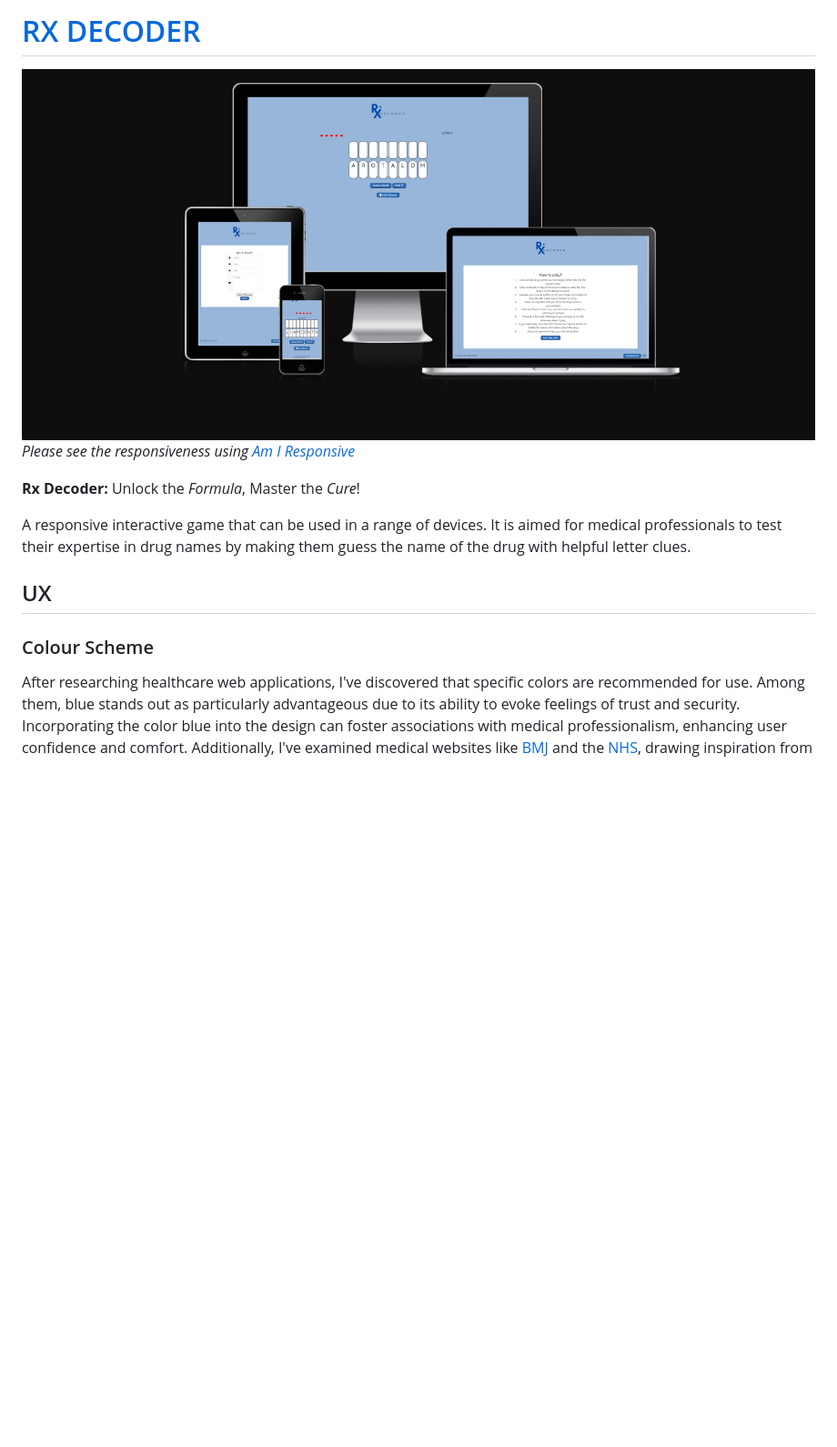
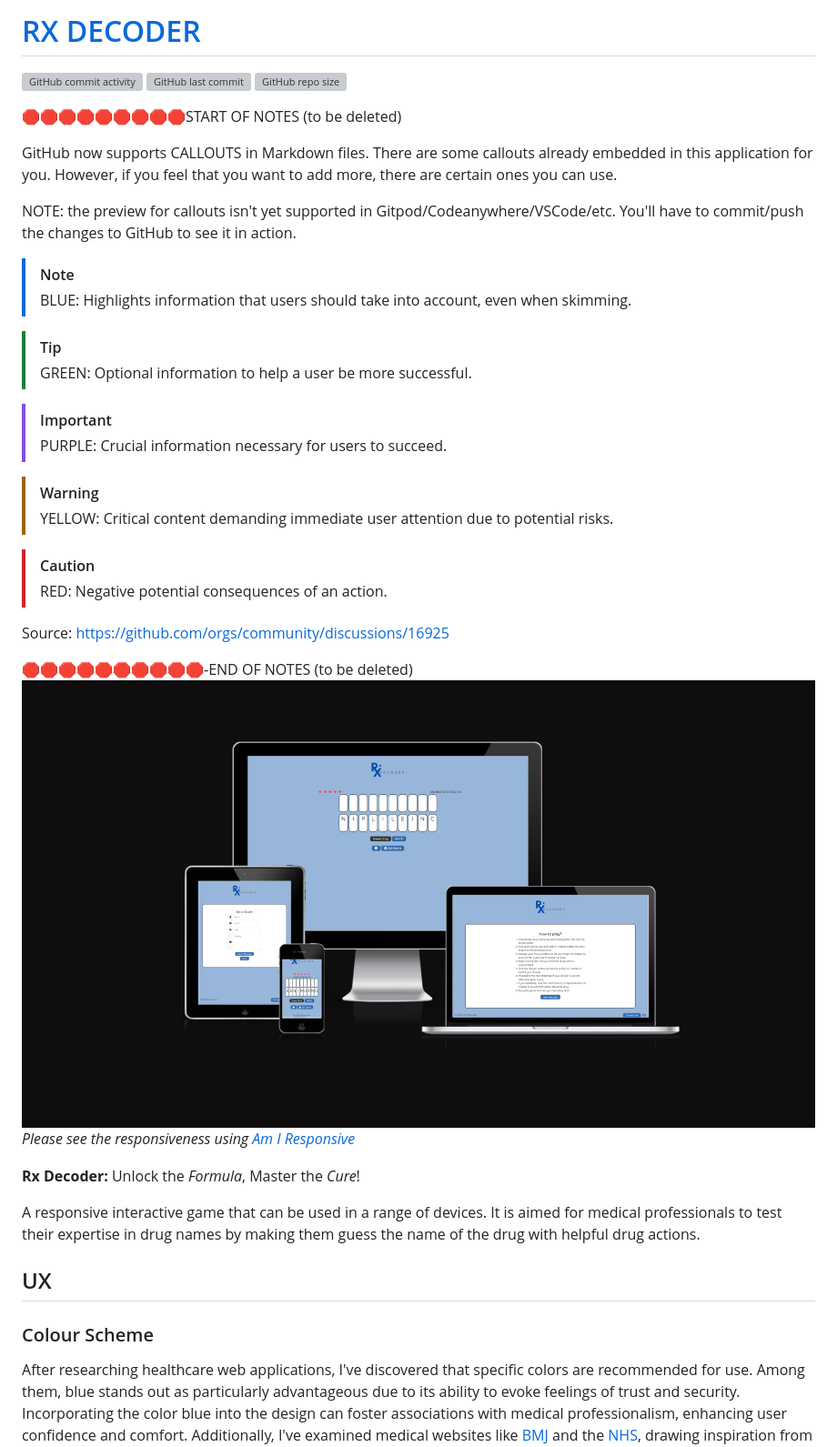
Before and after one commit to mikavir/rx-decode, a Markdown page: README.md, the part around the change printed below. Shown: that part at 91% size. GitHub-like rendering; pictures changed too: documentation/mockup.png; blank space fills up the shorter version; grey boxes are pictures that could not be loaded.

Commit message:
Update readme and testing

```diff
--- a/README.md
+++ b/README.md
@@ -1,14 +1,51 @@
-# [RX DECODER](http://mikavir.github.io/rx-decoder)
+# [RX DECODER](https://mikavir.github.io/rx-decoder)
+
+[![GitHub commit activity](https://img.shields.io/github/commit-activity/t/mikavir/rx-decoder)](https://github.com/mikavir/rx-decoder/commits/main)
+[![GitHub last commit](https://img.shields.io/github/last-commit/mikavir/rx-decoder)](https://github.com/mikavir/rx-decoder/commits/main)
+[![GitHub repo size](https://img.shields.io/github/repo-size/mikavir/rx-decoder)](https://github.com/mikavir/rx-decoder)
+
+🛑🛑🛑🛑🛑🛑🛑🛑🛑START OF NOTES (to be deleted)
+
+GitHub now supports CALLOUTS in Markdown files.
+There are some callouts already embedded in this application for you.
+However, if you feel that you want to add more, there are certain ones you can use.
+
+NOTE: the preview for callouts isn't yet supported in Gitpod/Codeanywhere/VSCode/etc.
+You'll have to commit/push the changes to GitHub to see it in action.
+
+> [!NOTE]
+> BLUE: Highlights information that users should take into account, even when skimming.
+
+> [!TIP]
+> GREEN: Optional information to help a user be more successful.
+
+> [!IMPORTANT]
+> PURPLE: Crucial information necessary for users to succeed.
+
+> [!WARNING]
+> YELLOW: Critical content demanding immediate user attention due to potential risks.
+
+> [!CAUTION]
+> RED: Negative potential consequences of an action.
+
+Source: https://github.com/orgs/community/discussions/16925
+
+🛑🛑🛑🛑🛑🛑🛑🛑🛑🛑-END OF NOTES (to be deleted)
 ![screenshot](documentation/mockup.png)
 *Please see the responsiveness using [Am I Responsive](https://ui.dev/amiresponsive?url=http://mikavir.github.io/rx-decoder)*
 
+
+
 **Rx Decoder:** Unlock the *Formula*, Master the *Cure*!
 
-A responsive interactive game that can be used in a range of devices. It is aimed for medical professionals to test their expertise in drug names by making them guess the name of the drug with  helpful letter clues.
+A responsive interactive game that can be used in a range of devices. It is aimed for medical professionals to test their expertise in drug names by making them guess the name of the drug with helpful drug actions.
+
 
 ## UX
 
+
 ### Colour Scheme
+
 After researching healthcare web applications, I've discovered that specific colors are recommended for use. Among them, blue stands out as particularly advantageous due to its ability to evoke feelings of trust and security. Incorporating the color blue into the design can foster associations with medical professionalism, enhancing user confidence and comfort. Additionally, I've examined medical websites like [BMJ](https://www.bmj.com/) and the [NHS](https://www.nhs.uk/), drawing inspiration from their use of blue hues. This analysis has helped me determine the most suitable shade of blue to incorporate into the web application's design, aligning it with established standards and user expectations within the healthcare field.
 
 - `#333` used for primary text.
```
Also changed, not shown: other parts of README.md (+72 -58 lines), TESTING.md (+121 -161 lines).
